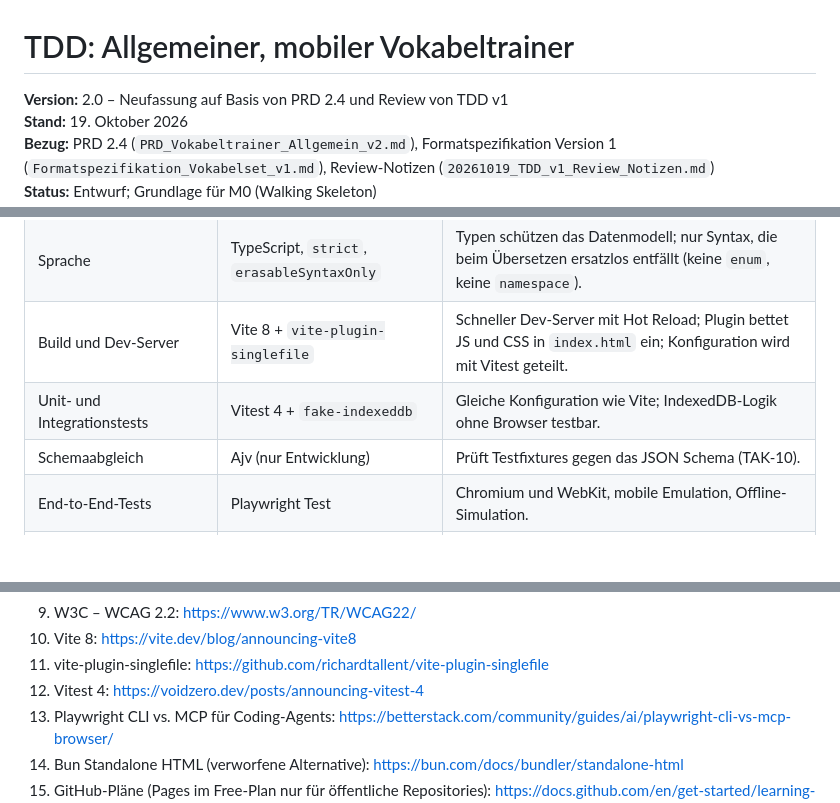
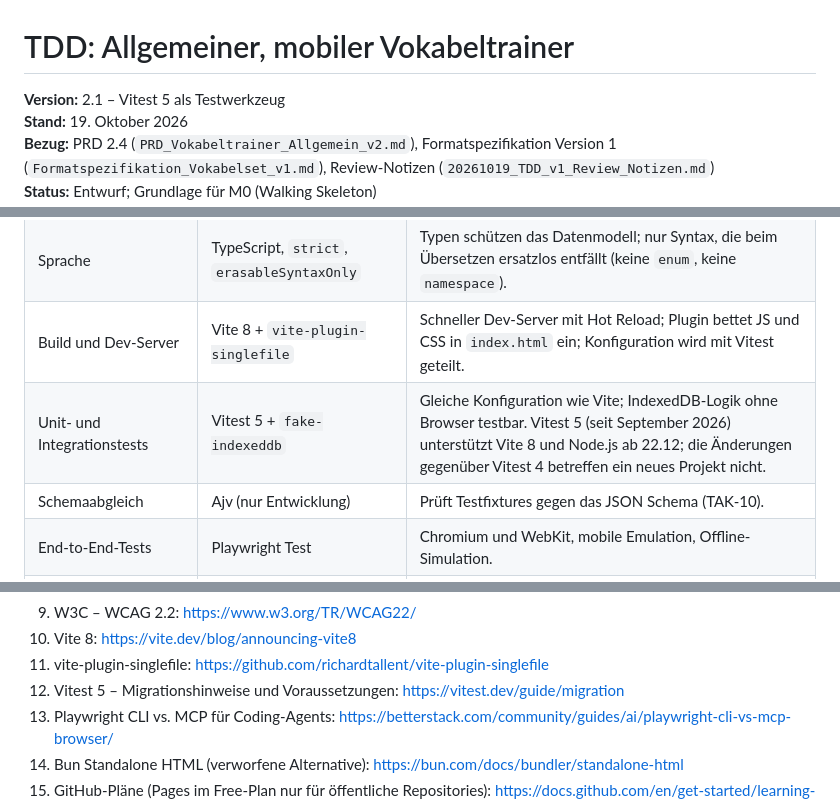
Before and after one commit to cgrothaus/vokabeltrainer, a Markdown page: docs/TDD_Vokabeltrainer_Allgemein_v2.md, 3 parts joined by grey strips. GitHub-like rendering; blank space fills up the shorter version.

Commit message:
TDD 2.1: Vitest 5 als Testwerkzeug
- Vitest 5 statt Vitest 4 in Kap. 4.1, Quelle 12 auf Migrationshinweise aktualisiert
- CLAUDE.md: Hinweise zu Vitest 5 (.vitest/, Testnamen bei -t)

Co-Authored-By: Claude Opus 5.5 <noreply@anthropic.com>

```diff
--- a/docs/TDD_Vokabeltrainer_Allgemein_v2.md
+++ b/docs/TDD_Vokabeltrainer_Allgemein_v2.md
@@ -1,6 +1,6 @@
 # TDD: Allgemeiner, mobiler Vokabeltrainer
 
-**Version:** 2.0 – Neufassung auf Basis von PRD 2.4 und Review von TDD v1
+**Version:** 2.1 – Vitest 5 als Testwerkzeug
 **Stand:** 19. Oktober 2026
 **Bezug:** PRD 2.4 (`PRD_Vokabeltrainer_Allgemein_v2.md`), Formatspezifikation Version 1 (`Formatspezifikation_Vokabelset_v1.md`), Review-Notizen (`20261019_TDD_v1_Review_Notizen.md`)
 **Status:** Entwurf; Grundlage für M0 (Walking Skeleton)
@@ -120,7 +120,7 @@ Hash-basiertes Routing (`#/`, `#/set/<id>`, `#/import`, `#/practice`, `#/backup`
 | Laufzeit für Entwicklung | Node.js (aktuelle LTS) + npm | Offiziell unterstützt von Vite, Vitest und Playwright. Bun wurde verworfen, weil Playwright darauf nicht offiziell unterstützt wird. |
 | Sprache | TypeScript, `strict`, `erasableSyntaxOnly` | Typen schützen das Datenmodell; nur Syntax, die beim Übersetzen ersatzlos entfällt (keine `enum`, keine `namespace`). |
 | Build und Dev-Server | Vite 8 + `vite-plugin-singlefile` | Schneller Dev-Server mit Hot Reload; Plugin bettet JS und CSS in `index.html` ein; Konfiguration wird mit Vitest geteilt. |
-| Unit- und Integrationstests | Vitest 4 + `fake-indexeddb` | Gleiche Konfiguration wie Vite; IndexedDB-Logik ohne Browser testbar. |
+| Unit- und Integrationstests | Vitest 5 + `fake-indexeddb` | Gleiche Konfiguration wie Vite; IndexedDB-Logik ohne Browser testbar. Vitest 5 (seit September 2026) unterstützt Vite 8 und Node.js ab 22.12; die Änderungen gegenüber Vitest 4 betreffen ein neues Projekt nicht. |
 | Schemaabgleich | Ajv (nur Entwicklung) | Prüft Testfixtures gegen das JSON Schema (TAK-10). |
 | End-to-End-Tests | Playwright Test | Chromium und WebKit, mobile Emulation, Offline-Simulation. |
 | Browserprüfung durch den Coding-Agent | `playwright-cli` | Für Coding-Agents empfohlen; Snapshots landen in Dateien statt im Kontext. |
@@ -812,7 +812,7 @@ Geprüft am 18. bzw. 19. Oktober 2026.
 9. W3C – WCAG 2.2: https://www.w3.org/TR/WCAG22/
 10. Vite 8: https://vite.dev/blog/announcing-vite8
 11. vite-plugin-singlefile: https://github.com/richardtallent/vite-plugin-singlefile
-12. Vitest 4: https://voidzero.dev/posts/announcing-vitest-4
+12. Vitest 5 – Migrationshinweise und Voraussetzungen: https://vitest.dev/guide/migration
 13. Playwright CLI vs. MCP für Coding-Agents: https://betterstack.com/community/guides/ai/playwright-cli-vs-mcp-browser/
 14. Bun Standalone HTML (verworfene Alternative): https://bun.com/docs/bundler/standalone-html
 15. GitHub-Pläne (Pages im Free-Plan nur für öffentliche Repositories): https://docs.github.com/en/get-started/learning-about-github/githubs-plans
```
Also changed, not shown: other parts of docs/TDD_Vokabeltrainer_Allgemein_v2.md (+1 -0 lines), CLAUDE.md (+1 -0 lines).
